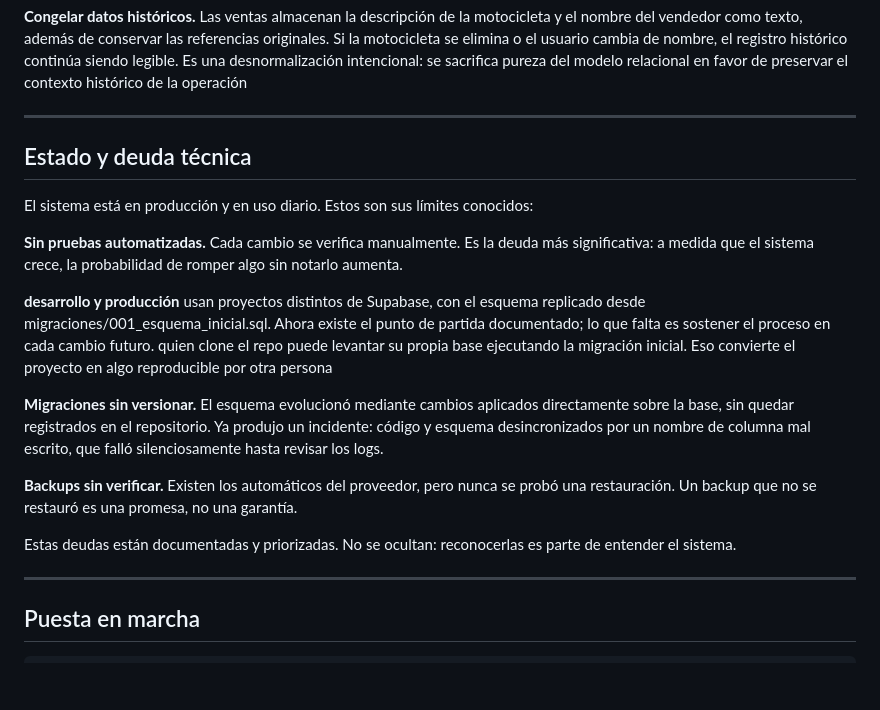
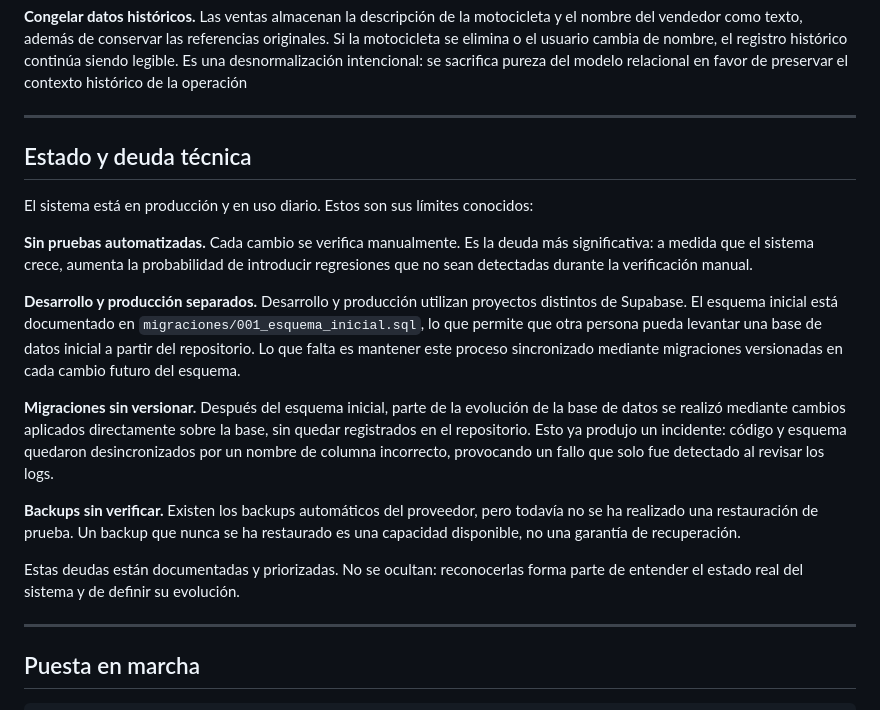
Before and after one commit to alexcoral420/sistema-motos, a Markdown page: README.md, the part around the change. Drawn GitHub-style; blank space fills up the shorter version.

```diff
--- a/README.md
+++ b/README.md
@@ -318,30 +318,35 @@ intencional: se sacrifica pureza del modelo relacional en favor de preservar
 el contexto histórico de la operación
 
 ---
-
 ## Estado y deuda técnica
 
 El sistema está en producción y en uso diario. Estos son sus límites conocidos:
 
 **Sin pruebas automatizadas.** Cada cambio se verifica manualmente. Es la deuda
-más significativa: a medida que el sistema crece, la probabilidad de romper
-algo sin notarlo aumenta.
+más significativa: a medida que el sistema crece, aumenta la probabilidad de
+introducir regresiones que no sean detectadas durante la verificación manual.
 
-**desarrollo y producción** usan proyectos distintos de Supabase, con el esquema replicado desde migraciones/001_esquema_inicial.sql.
-Ahora existe el punto de partida documentado; lo que falta es sostener el proceso en cada cambio futuro.
-quien clone el repo puede levantar su propia base ejecutando la migración inicial. Eso convierte el proyecto en algo reproducible por otra persona
+**Desarrollo y producción separados.** Desarrollo y producción utilizan
+proyectos distintos de Supabase. El esquema inicial está documentado en
+`migraciones/001_esquema_inicial.sql`, lo que permite que otra persona pueda
+levantar una base de datos inicial a partir del repositorio. Lo que falta es
+mantener este proceso sincronizado mediante migraciones versionadas en cada
+cambio futuro del esquema.
 
-**Migraciones sin versionar.** El esquema evolucionó mediante cambios aplicados
-directamente sobre la base, sin quedar registrados en el repositorio. Ya
-produjo un incidente: código y esquema desincronizados por un nombre de columna
-mal escrito, que falló silenciosamente hasta revisar los logs.
+**Migraciones sin versionar.** Después del esquema inicial, parte de la
+evolución de la base de datos se realizó mediante cambios aplicados
+directamente sobre la base, sin quedar registrados en el repositorio. Esto ya
+produjo un incidente: código y esquema quedaron desincronizados por un nombre
+de columna incorrecto, provocando un fallo que solo fue detectado al revisar
+los logs.
 
-**Backups sin verificar.** Existen los automáticos del proveedor, pero nunca se
-probó una restauración. Un backup que no se restauró es una promesa, no una
-garantía.
+**Backups sin verificar.** Existen los backups automáticos del proveedor,
+pero todavía no se ha realizado una restauración de prueba. Un backup que
+nunca se ha restaurado es una capacidad disponible, no una garantía de
+recuperación.
 
-Estas deudas están documentadas y priorizadas. No se ocultan: reconocerlas es
-parte de entender el sistema.
+Estas deudas están documentadas y priorizadas. No se ocultan: reconocerlas
+forma parte de entender el estado real del sistema y de definir su evolución.
 
 ---
 
```
